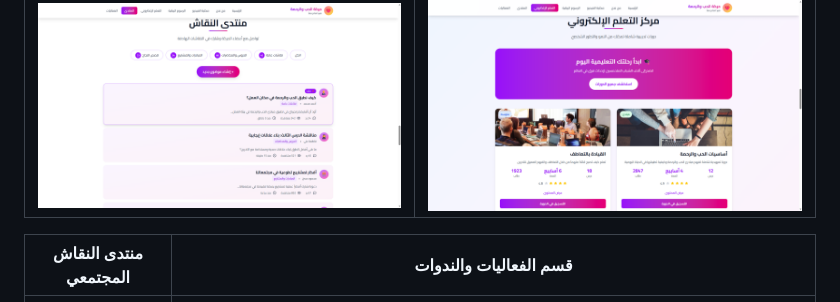
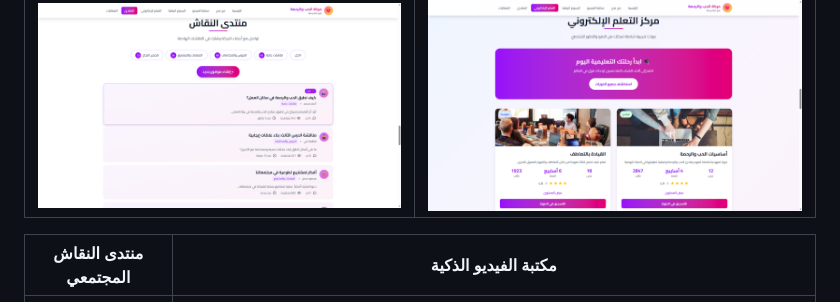
Before and after one commit to Allolalaa/Love-Compassion-Platform, a Markdown page: README.md, the part around the change. Rendered like a GitHub page.

```diff
--- a/README.md
+++ b/README.md
@@ -17,7 +17,7 @@
 | :---: | :---: |
 | ![الرسوم](./screenshots/لقطة%20شاشة%202026-05-10%20205052.png) | ![الدورات](./screenshots/لقطة%20شاشة%202026-05-10%20205044.png) |
 
-| منتدى النقاش المجتمعي | قسم الفعاليات والندوات |
+| منتدى النقاش المجتمعي |مكتبة الفيديو الذكية |
 | :---: | :---: |
 | ![المنتدى](./screenshots/لقطة%20شاشة%202026-05-10%20205035.png) | ![الفعاليات](./screenshots/لقطة%20شاشة%202026-05-10%20205028.png) |
 
```
